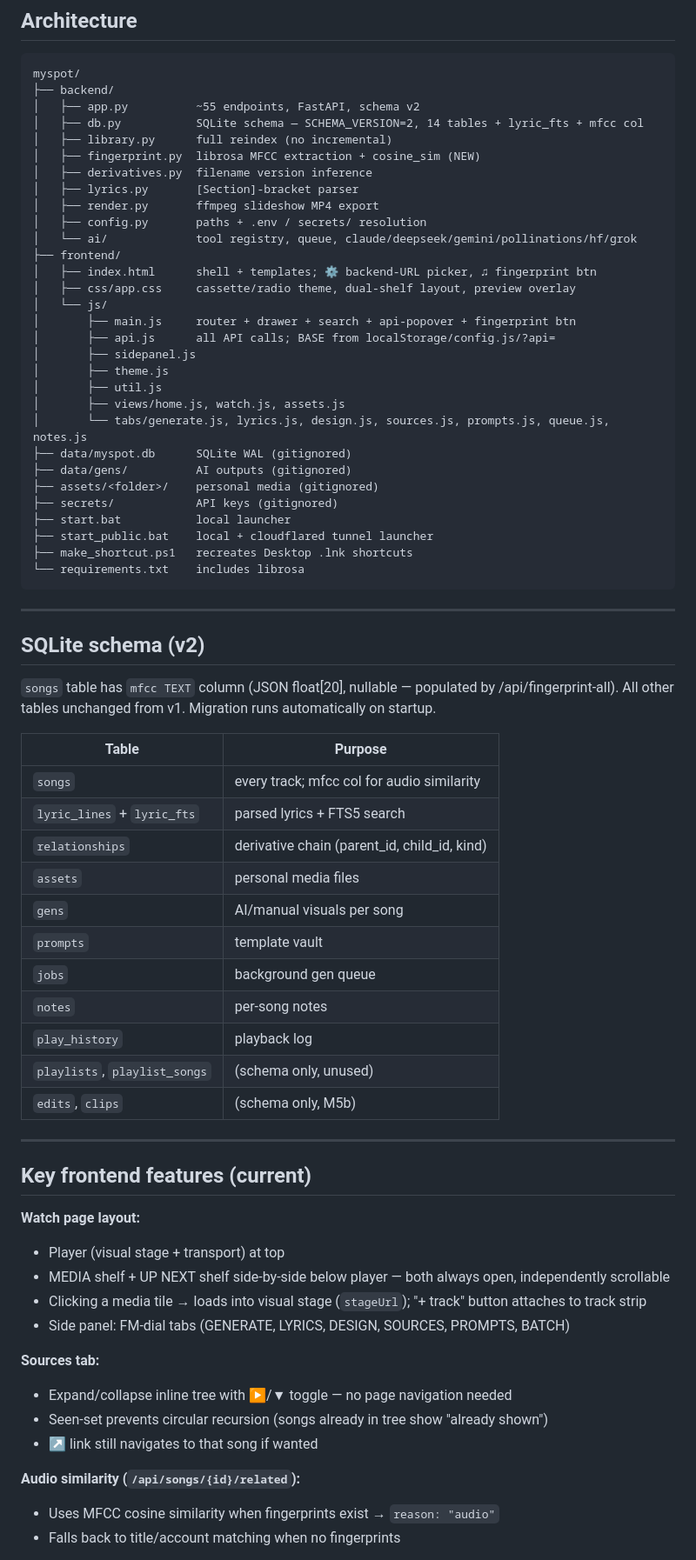
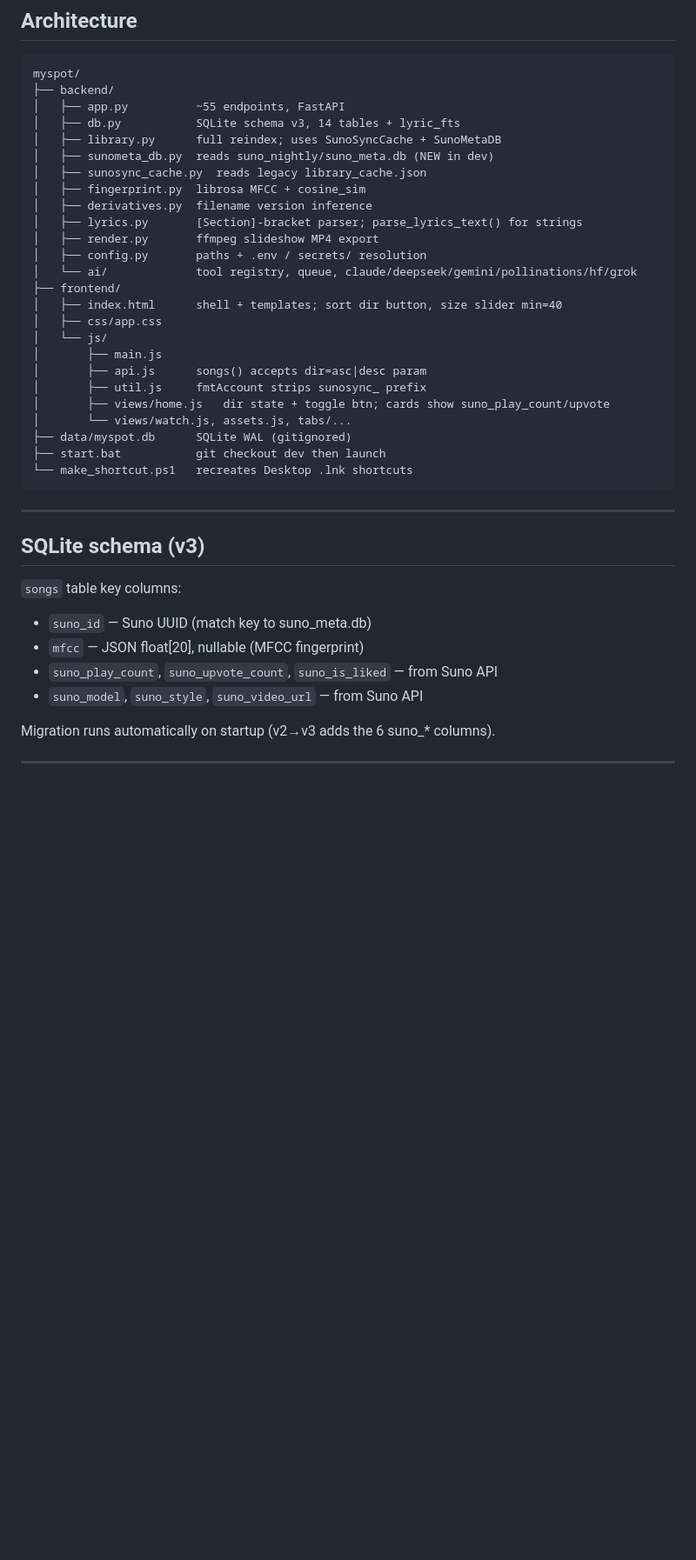
Before and after one commit to lucyellu/myspot, a Markdown page: STATE.md, the part around one of its changes. Shown at 87% size. GitHub-like rendering; blank space fills up the shorter version.

Commit message:
Update STATE.md with full dev branch handoff
Co-Authored-By: Claude Sonnet 4.6 <noreply@anthropic.com>

````diff
--- a/STATE.md
+++ b/STATE.md
@@ -34,73 +78,42 @@ click ♫ button in topbar                  # computes MFCC audio fingerprints i
 ```
 myspot/
 ├── backend/
-│   ├── app.py          ~55 endpoints, FastAPI, schema v2
-│   ├── db.py           SQLite schema — SCHEMA_VERSION=2, 14 tables + lyric_fts + mfcc col
-│   ├── library.py      full reindex (no incremental)
-│   ├── fingerprint.py  librosa MFCC extraction + cosine_sim (NEW)
+│   ├── app.py          ~55 endpoints, FastAPI
+│   ├── db.py           SQLite schema v3, 14 tables + lyric_fts
+│   ├── library.py      full reindex; uses SunoSyncCache + SunoMetaDB
+│   ├── sunometa_db.py  reads suno_nightly/suno_meta.db (NEW in dev)
+│   ├── sunosync_cache.py  reads legacy library_cache.json
+│   ├── fingerprint.py  librosa MFCC + cosine_sim
 │   ├── derivatives.py  filename version inference
-│   ├── lyrics.py       [Section]-bracket parser
+│   ├── lyrics.py       [Section]-bracket parser; parse_lyrics_text() for strings
 │   ├── render.py       ffmpeg slideshow MP4 export
 │   ├── config.py       paths + .env / secrets/ resolution
 │   └── ai/             tool registry, queue, claude/deepseek/gemini/pollinations/hf/grok
 ├── frontend/
-│   ├── index.html      shell + templates; ⚙ backend-URL picker, ♫ fingerprint btn
-│   ├── css/app.css     cassette/radio theme, dual-shelf layout, preview overlay
+│   ├── index.html      shell + templates; sort dir button, size slider min=40
+│   ├── css/app.css
 │   └── js/
-│       ├── main.js     router + drawer + search + api-popover + fingerprint btn
-│       ├── api.js      all API calls; BASE from localStorage/config.js/?api=
-│       ├── sidepanel.js
-│       ├── theme.js
-│       ├── util.js
-│       ├── views/home.js, watch.js, assets.js
-│       └── tabs/generate.js, lyrics.js, design.js, sources.js, prompts.js, queue.js, notes.js
+│       ├── main.js
+│       ├── api.js      songs() accepts dir=asc|desc param
+│       ├── util.js     fmtAccount strips sunosync_ prefix
+│       ├── views/home.js   dir state + toggle btn; cards show suno_play_count/upvote
+│       └── views/watch.js, assets.js, tabs/...
 ├── data/myspot.db      SQLite WAL (gitignored)
-├── data/gens/          AI outputs (gitignored)
-├── assets/<folder>/    personal media (gitignored)
-├── secrets/            API keys (gitignored)
-├── start.bat           local launcher
-├── start_public.bat    local + cloudflared tunnel launcher
-├── make_shortcut.ps1   recreates Desktop .lnk shortcuts
-└── requirements.txt    includes librosa
+├── start.bat           git checkout dev then launch
+└── make_shortcut.ps1   recreates Desktop .lnk shortcuts
 ```
 
 ---
 
-## SQLite schema (v2)
+## SQLite schema (v3)
 
-`songs` table has `mfcc TEXT` column (JSON float[20], nullable — populated by /api/fingerprint-all).
-All other tables unchanged from v1. Migration runs automatically on startup.
+`songs` table key columns:
+- `suno_id` — Suno UUID (match key to suno_meta.db)
+- `mfcc` — JSON float[20], nullable (MFCC fingerprint)
+- `suno_play_count`, `suno_upvote_count`, `suno_is_liked` — from Suno API
+- `suno_model`, `suno_style`, `suno_video_url` — from Suno API
 
-| Table | Purpose |
-|---|---|
-| `songs` | every track; mfcc col for audio similarity |
-| `lyric_lines` + `lyric_fts` | parsed lyrics + FTS5 search |
-| `relationships` | derivative chain (parent_id, child_id, kind) |
-| `assets` | personal media files |
-| `gens` | AI/manual visuals per song |
-| `prompts` | template vault |
-| `jobs` | background gen queue |
-| `notes` | per-song notes |
-| `play_history` | playback log |
-| `playlists`, `playlist_songs` | (schema only, unused) |
-| `edits`, `clips` | (schema only, M5b) |
+Migration runs automatically on startup (v2→v3 adds the 6 suno_* columns).
 
 ---
 
-## Key frontend features (current)
-
-**Watch page layout:**
-- Player (visual stage + transport) at top
-- MEDIA shelf + UP NEXT shelf side-by-side below player — both always open, independently scrollable
-- Clicking a media tile → loads into visual stage (`stageUrl`); "+ track" button attaches to track strip
-- Side panel: FM-dial tabs (GENERATE, LYRICS, DESIGN, SOURCES, PROMPTS, BATCH)
-
-**Sources tab:**
-- Expand/collapse inline tree with ▶/▼ toggle — no page navigation needed
-- Seen-set prevents circular recursion (songs already in tree show "already shown")
-- ↗ link still navigates to that song if wanted
-
-**Audio similarity (`/api/songs/{id}/related`):**
-- Uses MFCC cosine similarity when fingerprints exist → `reason: "audio"`
-- Falls back to title/account matching when no fingerprints
-
````
Also changed, not shown: other parts of STATE.md (+79 -93 lines).
